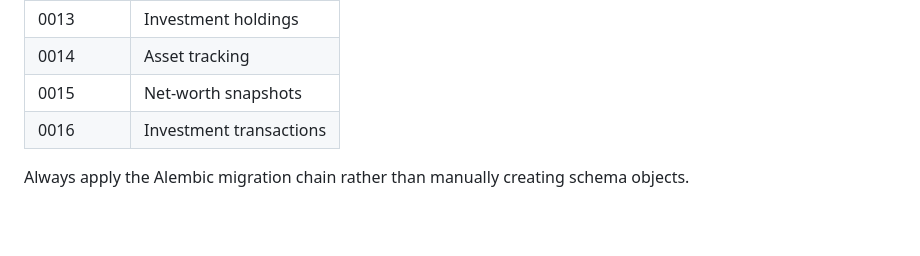
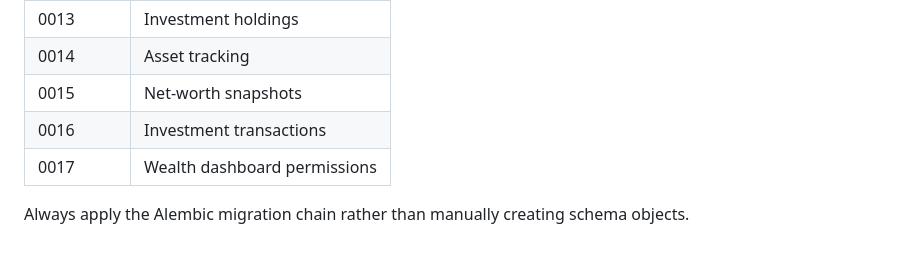
Before and after one commit to YouthStack-Dev/money_maintainer, a Markdown page: docs/DOMAIN_RULES.md, the part around the change. Rendered like a GitHub page; blank space fills up the shorter version.

Commit message:
docs: add wealth dashboard migration

```diff
--- a/docs/DOMAIN_RULES.md
+++ b/docs/DOMAIN_RULES.md
@@ -111,4 +111,5 @@ Accounts, transactions, recurring transactions, users and admins use deactivatio
 | 0014 | Asset tracking |
 | 0015 | Net-worth snapshots |
 | 0016 | Investment transactions |
+| 0017 | Wealth dashboard permissions |
 Always apply the Alembic migration chain rather than manually creating schema objects.
```
